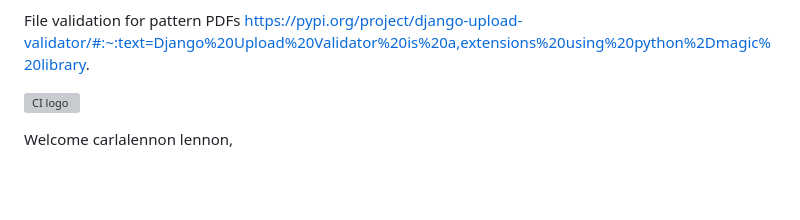
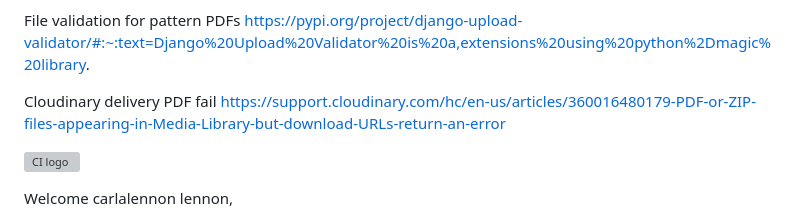
Before and after one commit to carlalennon/generation-knit-2.0, a Markdown page: README.md, the part around the change. GitHub-like rendering; blank space fills up the shorter version; grey boxes are pictures that could not be loaded.

Commit message:
PDFs are now served from Cloudinary

```diff
--- a/README.md
+++ b/README.md
@@ -84,6 +84,9 @@ https://docs.djangoproject.com/en/5.0/topics/pagination/
 
 File validation for pattern PDFs
 https://pypi.org/project/django-upload-validator/#:~:text=Django%20Upload%20Validator%20is%20a,extensions%20using%20python%2Dmagic%20library.
+
+Cloudinary delivery PDF fail
+https://support.cloudinary.com/hc/en-us/articles/360016480179-PDF-or-ZIP-files-appearing-in-Media-Library-but-download-URLs-return-an-error
 
 
 ![CI logo](https://codeinstitute.s3.amazonaws.com/fullstack/ci_logo_small.png)
```
